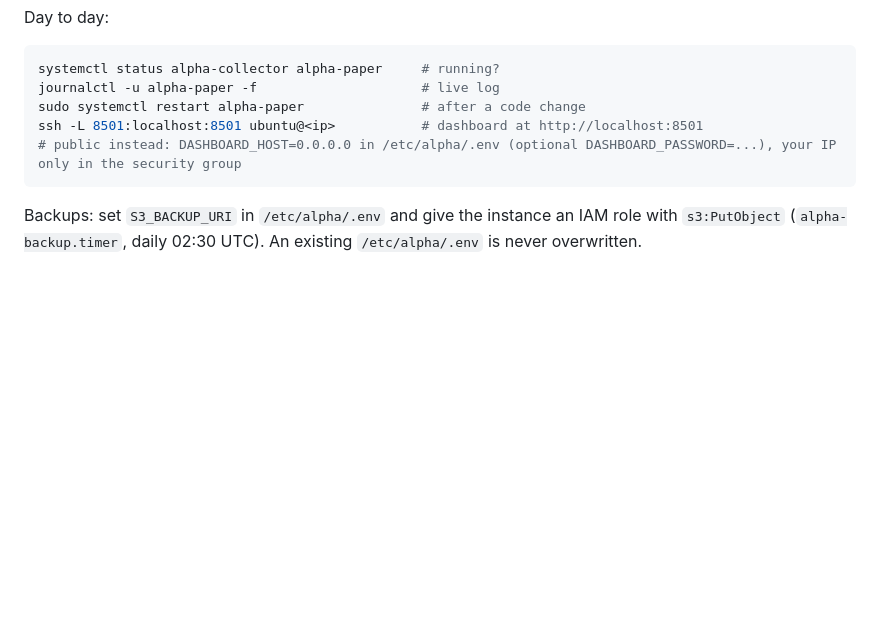
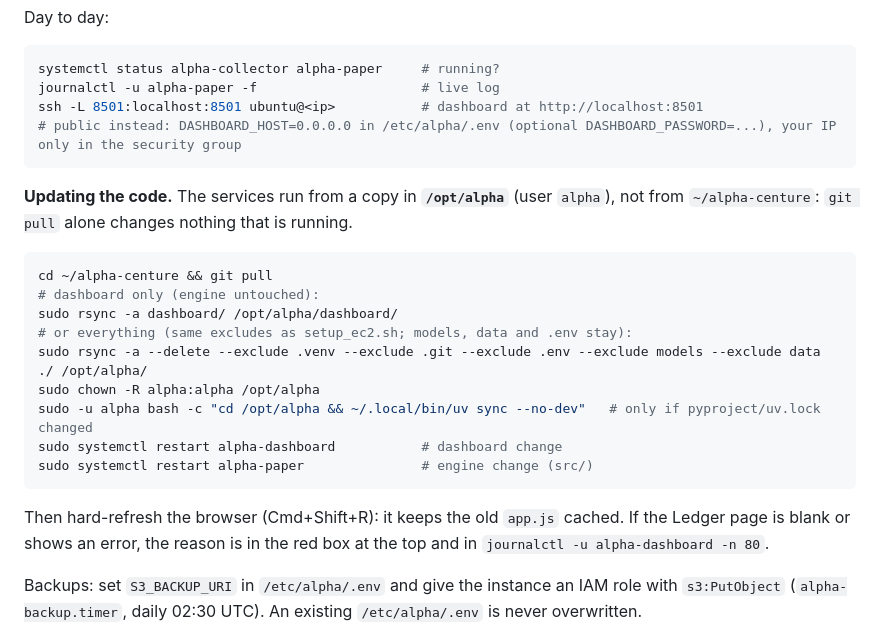
Before and after one commit to atul2501/alpha-centure, a Markdown page: README.md, the part around the change. Drawn GitHub-style; blank space fills up the shorter version.

Commit message:
README: services run from /opt/alpha; how to update the code on the server
Co-Authored-By: Claude Opus 5.5 <noreply@anthropic.com>

````diff
--- a/README.md
+++ b/README.md
@@ -205,10 +205,25 @@ Day to day:
 ```bash
 systemctl status alpha-collector alpha-paper     # running?
 journalctl -u alpha-paper -f                     # live log
-sudo systemctl restart alpha-paper               # after a code change
 ssh -L 8501:localhost:8501 ubuntu@<ip>           # dashboard at http://localhost:8501
 # public instead: DASHBOARD_HOST=0.0.0.0 in /etc/alpha/.env (optional DASHBOARD_PASSWORD=...), your IP only in the security group
 ```
+**Updating the code.** The services run from a copy in **`/opt/alpha`** (user `alpha`), not from `~/alpha-centure`:
+`git pull` alone changes nothing that is running.
+```bash
+cd ~/alpha-centure && git pull
+# dashboard only (engine untouched):
+sudo rsync -a dashboard/ /opt/alpha/dashboard/
+# or everything (same excludes as setup_ec2.sh; models, data and .env stay):
+sudo rsync -a --delete --exclude .venv --exclude .git --exclude .env --exclude models --exclude data ./ /opt/alpha/
+sudo chown -R alpha:alpha /opt/alpha
+sudo -u alpha bash -c "cd /opt/alpha && ~/.local/bin/uv sync --no-dev"   # only if pyproject/uv.lock changed
+sudo systemctl restart alpha-dashboard           # dashboard change
+sudo systemctl restart alpha-paper               # engine change (src/)
+```
+Then hard-refresh the browser (Cmd+Shift+R): it keeps the old `app.js` cached. If the Ledger page is blank or shows
+an error, the reason is in the red box at the top and in `journalctl -u alpha-dashboard -n 80`.
+
 Backups: set `S3_BACKUP_URI` in `/etc/alpha/.env` and give the instance an IAM role with `s3:PutObject`
 (`alpha-backup.timer`, daily 02:30 UTC). An existing `/etc/alpha/.env` is never overwritten.
 
````
